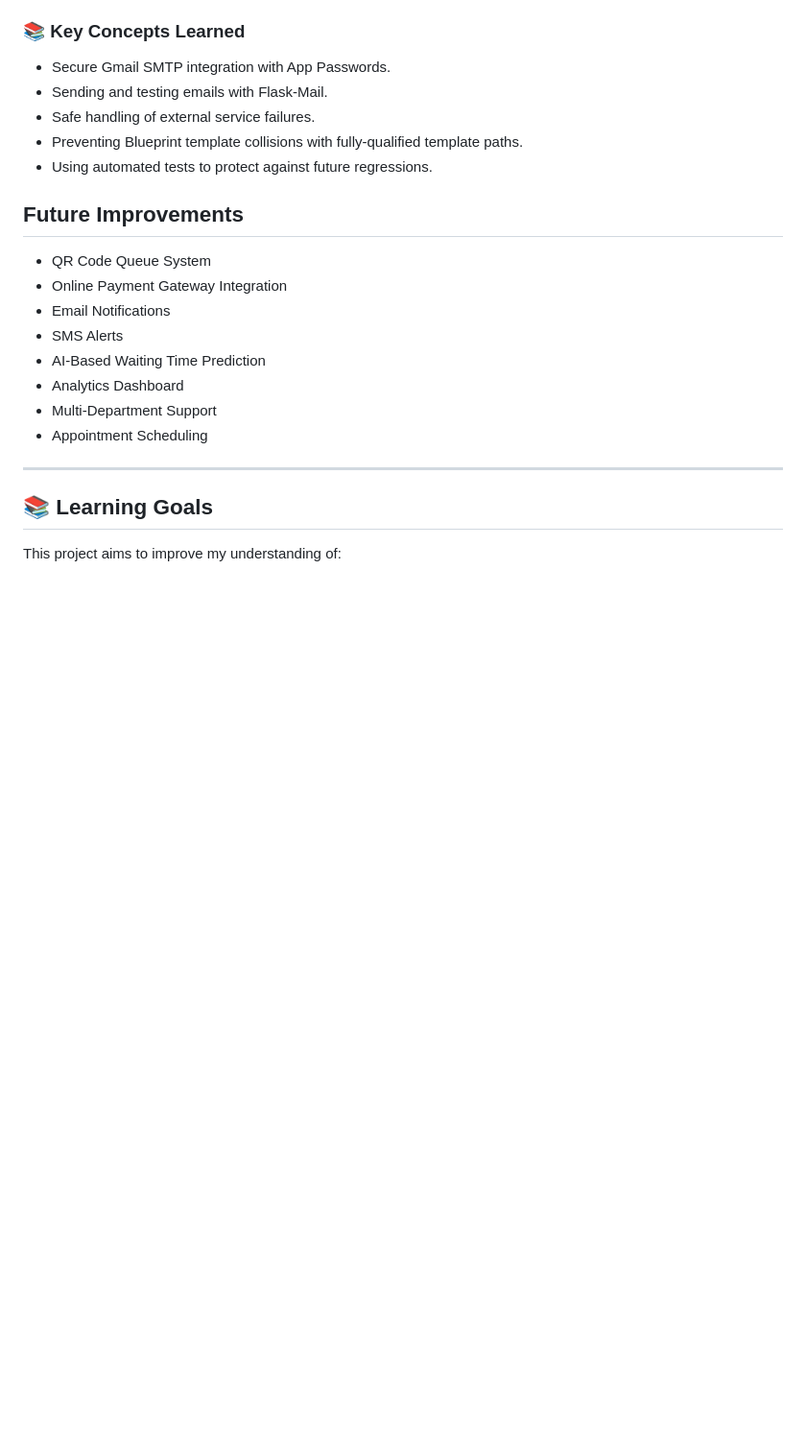
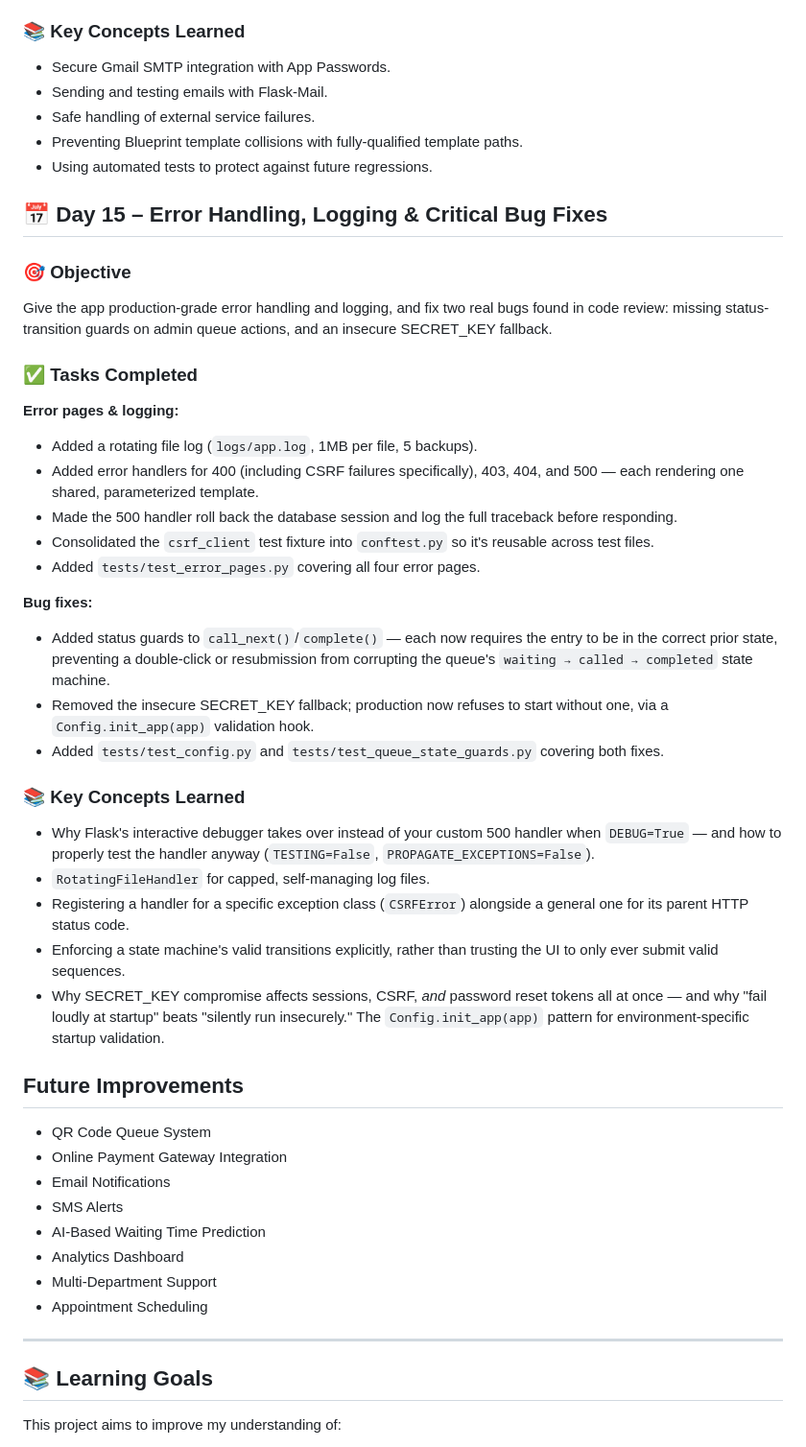
Before and after one commit to PriyaGupta44/Smart-Queue-Management-System, a Markdown page: README.md, the part around the change. Shown at 96% size. GitHub-like rendering; blank space fills up the shorter version.

Commit message:
Docs: README.md update for day 15 :Error Handling, Logging & Critical Bug Fixes

```diff
--- a/README.md
+++ b/README.md
@@ -491,6 +491,52 @@ experience.
 - Preventing Blueprint template collisions with fully-qualified template paths.
 - Using automated tests to protect against future regressions.
 
+## 📅 Day 15 – Error Handling, Logging & Critical Bug Fixes
+
+### 🎯 Objective
+
+Give the app production-grade error handling and logging, and fix two
+real bugs found in code review: missing status-transition guards on
+admin queue actions, and an insecure SECRET_KEY fallback.
+
+### ✅ Tasks Completed
+
+**Error pages & logging:**
+* Added a rotating file log (`logs/app.log`, 1MB per file, 5 backups).
+* Added error handlers for 400 (including CSRF failures
+  specifically), 403, 404, and 500 — each rendering one shared,
+  parameterized template.
+* Made the 500 handler roll back the database session and log the
+  full traceback before responding.
+* Consolidated the `csrf_client` test fixture into `conftest.py` so
+  it's reusable across test files.
+* Added `tests/test_error_pages.py` covering all four error pages.
+
+**Bug fixes:**
+* Added status guards to `call_next()`/`complete()` — each now
+  requires the entry to be in the correct prior state, preventing a
+  double-click or resubmission from corrupting the queue's
+  `waiting → called → completed` state machine.
+* Removed the insecure SECRET_KEY fallback; production now refuses
+  to start without one, via a `Config.init_app(app)` validation hook.
+* Added `tests/test_config.py` and `tests/test_queue_state_guards.py`
+  covering both fixes.
+
+### 📚 Key Concepts Learned
+
+* Why Flask's interactive debugger takes over instead of your custom
+  500 handler when `DEBUG=True` — and how to properly test the
+  handler anyway (`TESTING=False`, `PROPAGATE_EXCEPTIONS=False`).
+* `RotatingFileHandler` for capped, self-managing log files.
+* Registering a handler for a specific exception class (`CSRFError`)
+  alongside a general one for its parent HTTP status code.
+* Enforcing a state machine's valid transitions explicitly, rather
+  than trusting the UI to only ever submit valid sequences.
+* Why SECRET_KEY compromise affects sessions, CSRF, *and* password
+  reset tokens all at once — and why "fail loudly at startup" beats
+  "silently run insecurely." The `Config.init_app(app)` pattern for
+  environment-specific startup validation.
+
 ## Future Improvements
 
 * QR Code Queue System
```
